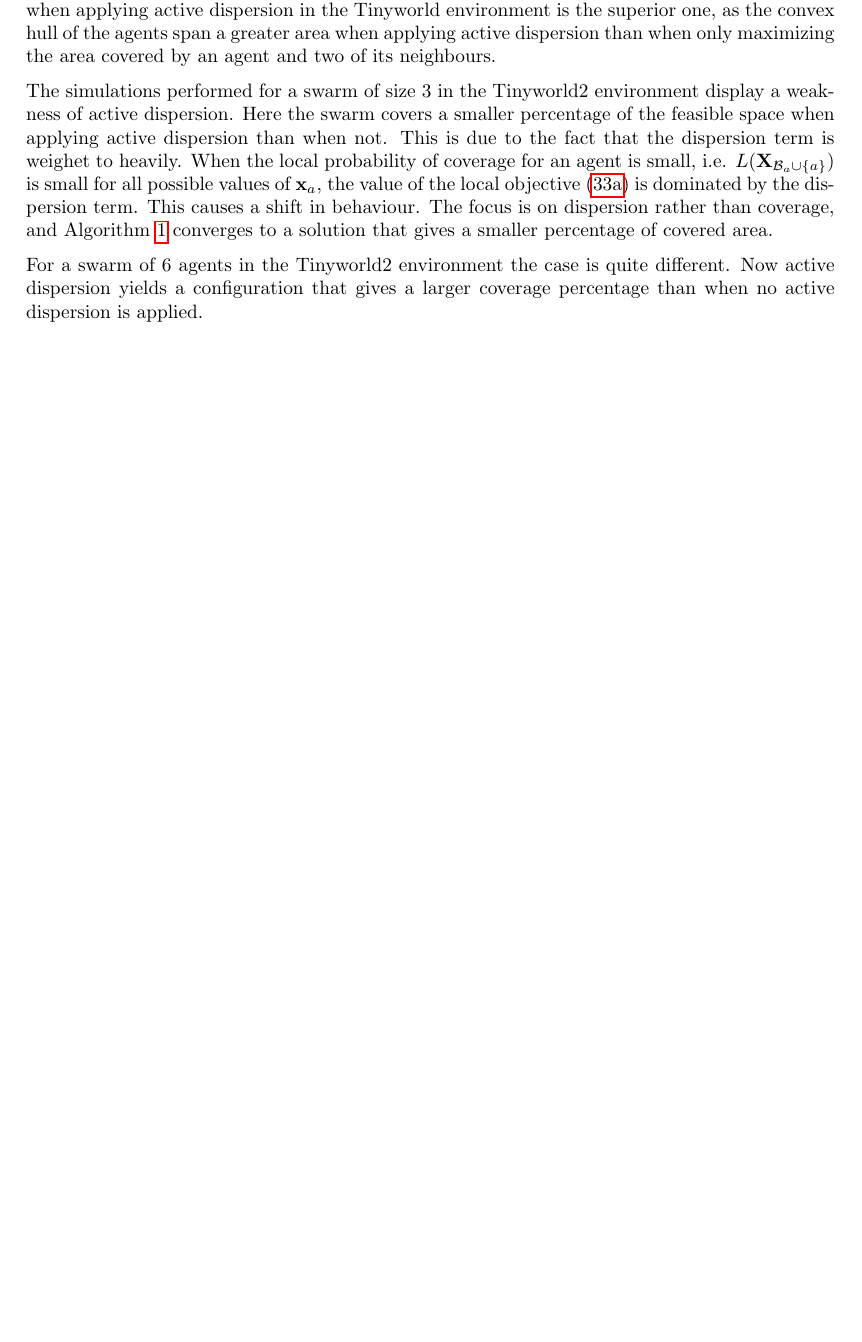
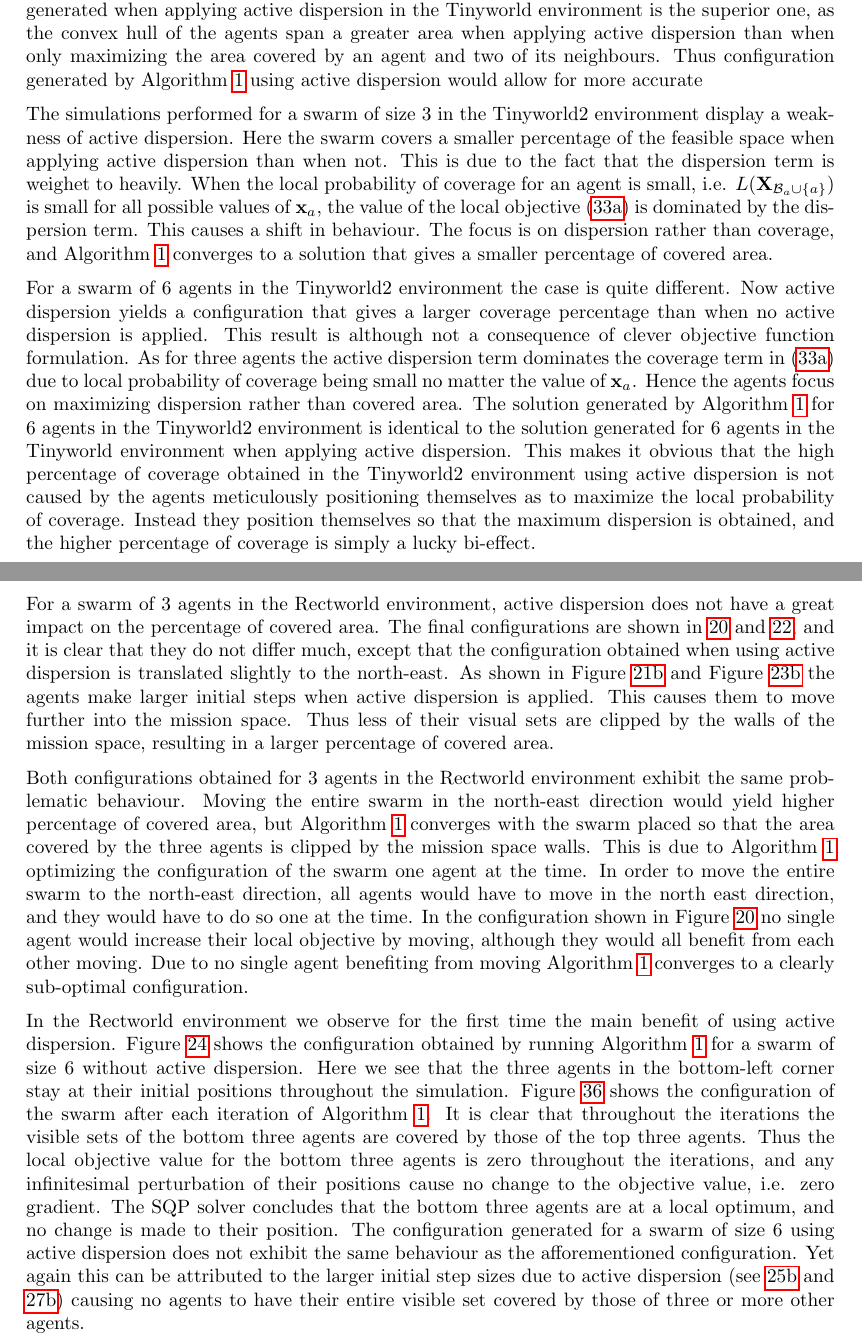
Before and after one commit to mBerdal/ProsjektOppgave, a LaTeX document (report/main.tex, which reads report/disc.tex): part of page 39 of 43 before the commit and two parts of pages 39 and 40 of 44 after it, the two joined at a grey line, cut so that both start at the same text, the shorter picture padded with empty space. Compiled offline with pdfLaTeX.

Commit message:
started discussion part of report

```diff
--- a/report/disc.tex
+++ b/report/disc.tex
@@ -29,7 +29,7 @@ infinitely many equal valued optima, and Algorithm \ref{alg:alg1} haults after o
 feasible space as seen in \figref{fig:3_agnt_tw_k_1_1_k_2_1_distr}. This is due to the fact that $L(\mathbf{X}_{\mathcal{B}_{a}\cup\{a\}})$ is constant over the feasible space, hence the
 local optimization problem \eqref{local_opt_prob} is equivalent to maximizing dispersion between an agent $a$ and its neighbours. In light of \cite{CRB_multilat} the configuration generated
 when applying active dispersion in the Tinyworld environment is the superior one, as the convex hull of the agents span a greater area when applying active dispersion than when only maximizing the area covered
-by an agent and two of its neighbours.
+by an agent and two of its neighbours. Thus configuration generated by Algorithm \ref{alg:alg1} using active dispersion would allow for more accurate
 
 The simulations performed for a swarm of size 3 in the Tinyworld2 environment display a weakness of active dispersion. Here the swarm covers a smaller percentage of the
 feasible space when applying active dispersion than when not. This is due to the fact that the dispersion term is weighet to heavily. When the local probability of coverage for an agent is small, i.e. $L(\mathbf{X}_{\mathcal{B}_{a}\cup\{a\}})$ is small
@@ -38,4 +38,27 @@ the local objective \eqref{totally_objective} is dominated by the dispersion ter
 to a solution that gives a smaller percentage of covered area.
 
 For a swarm of 6 agents in the Tinyworld2 environment the case is quite different. Now active dispersion yields a configuration that gives a larger coverage percentage than when no active
-dispersion is applied.
+dispersion is applied. This result is although not a consequence of clever objective function formulation. As for three agents the active dispersion term dominates the coverage term
+in \eqref{totally_objective} due to local probability of coverage being small no matter the value of $\mathbf{x}_{a}$. Hence the agents focus on maximizing dispersion rather than covered area. The
+solution generated by Algorithm \ref{alg:alg1} for 6 agents in the Tinyworld2 environment is identical to the solution generated for 6 agents in the Tinyworld environment when applying active dispersion.
+This makes it obvious that the high percentage of coverage obtained in the Tinyworld2 environment using active dispersion is not caused by the agents meticulously positioning themselves as to maximize the local
+probability of coverage. Instead they position themselves so that the maximum dispersion is obtained, and the higher percentage of coverage is simply a lucky bi-effect.
+
+For a swarm of 3 agents in the Rectworld environment, active dispersion does not have a great impact on the percentage of covered area. The final configurations are shown in
+\ref{fig:3_agnt_bw_k_1_0_k_2_1_distr} and \ref{fig:3_agnt_bw_k_1_1_k_2_1_distr}, and it is clear that they do not differ much, except that the configuration obtained when using active dispersion
+is translated slightly to the north-east. As shown in \figref{fig:3_agnt_bw_k_1_0_s_traj} and \figref{fig:3_agnt_bw_k_1_1_s_traj} the agents make larger initial steps when active dispersion is applied. This
+causes them to move further into the mission space. Thus less of their visual sets are clipped by the walls of the mission space, resulting in a larger percentage of covered area.
+
+Both configurations obtained for 3 agents in the Rectworld environment exhibit the same problematic behaviour. Moving the entire swarm in the north-east direction would yield higher percentage of covered area,
+but Algorithm \ref{alg:alg1} converges with the swarm placed so that the area covered by the three agents is clipped by the mission space walls. This is due to Algorithm \ref{alg:alg1} optimizing
+the configuration of the swarm one agent at the time. In order to move the entire swarm to the north-east direction, all agents would have to move in the north east direction, and they
+would have to do so one at the time. In the configuration shown in \figref{fig:3_agnt_bw_k_1_0_k_2_1_distr} no single agent would increase their local objective by moving, although they would all benefit from each other moving.
+Due to no single agent benefiting from moving Algorithm \ref{alg:alg1} converges to a clearly sub-optimal configuration.
+
+In the Rectworld environment we observe for the first time the main benefit of using active dispersion. \figref{fig:6_agnt_bw_k_1_0_k_2_1_distr} shows the configuration obtained
+by running Algorithm \ref{alg:alg1} for a swarm of size 6 without active dispersion. Here we see that the three agents in the bottom-left corner stay
+at their initial positions throughout the simulation. \figref{fig:bw_x_traj} shows the configuration of the swarm after each iteration of Algorithm \ref{alg:alg1}. It is clear that
+throughout the iterations the visible sets of the bottom three agents are covered by those of the top three agents. Thus the local objective value for the bottom three agents is zero
+throughout the iterations, and any infinitesimal perturbation of their positions cause no change to the objective value, i.e. zero gradient. The SQP solver concludes that the bottom three agents are at a local
+optimum, and no change is made to their position. The configuration generated for a swarm of size 6 using active dispersion does not exhibit the same behaviour as the afforementioned configuration. Yet again this can be attributed to the
+larger initial step sizes due to active dispersion (see \ref{fig:6_agnt_bw_k_1_0_s_traj} and \ref{fig:6_agnt_bw_k_1_1_s_traj}) causing no agents to have their entire visible set covered by those of three or more other agents.
@@ -42,3 +69,7 @@ dispersion is applied.
+  \label{fig:bw_x_traj}
+\end{figure}
+
+
 
 From the simulations in the Rectworld environment with 6 agents and the Complexworld environment it is
 clear that active dispersion prevents convergence to clearly sub-optimal local maxima. As seen in \figref{fig:6_agnt_bw_k_1_0_k_2_1_distr} three of the
```
Also changed, not shown: report/prob_form.tex (+6 -5 lines), report/sim_res.tex (+10 -1 lines), report/simulations/tinyworld2.tex (+1 -1 lines), report/figs/bigworld_3_agnt_k_1_0_k_2_1_area_traj.pdf, report/figs/bigworld_3_agnt_k_1_0_k_2_1_distr.pdf, report/figs/bigworld_3_agnt_k_1_0_k_2_1_step_traj.pdf, report/figs/bigworld_3_agnt_k_1_0_k_2_1_x_traj.pdf (added), report/figs/bigworld_3_agnt_k_1_1_k_2_1_area_traj.pdf, report/figs/bigworld_3_agnt_k_1_1_k_2_1_distr.pdf, report/figs/bigworld_3_agnt_k_1_1_k_2_1_step_traj.pdf, report/figs/bigworld_3_agnt_k_1_1_k_2_1_x_traj.pdf (added), report/figs/bigworld_6_agnt_k_1_0_k_2_1_area_traj.pdf, report/figs/bigworld_6_agnt_k_1_0_k_2_1_distr.pdf, report/figs/bigworld_6_agnt_k_1_0_k_2_1_step_traj.pdf, 12 more files, 3 other files.
